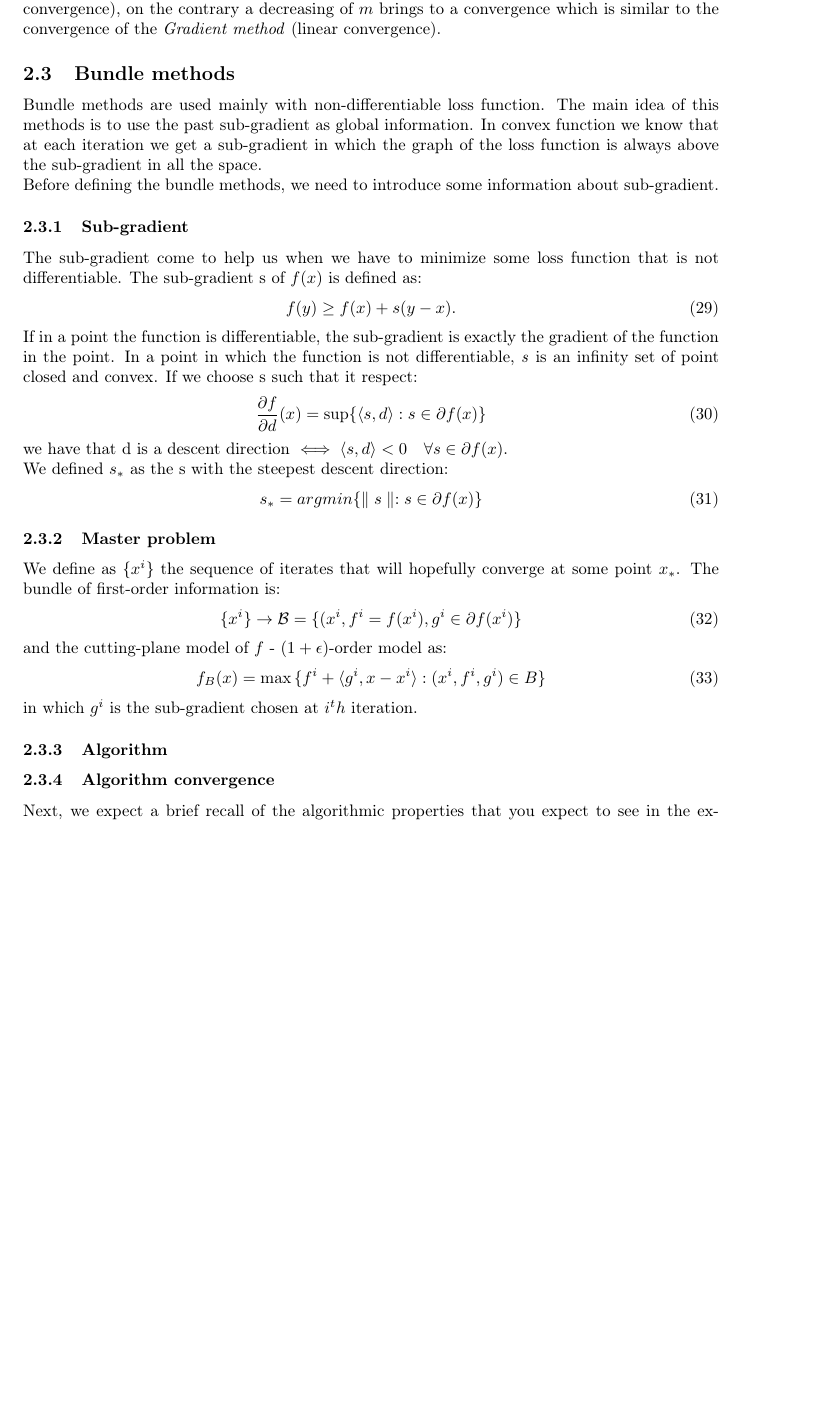
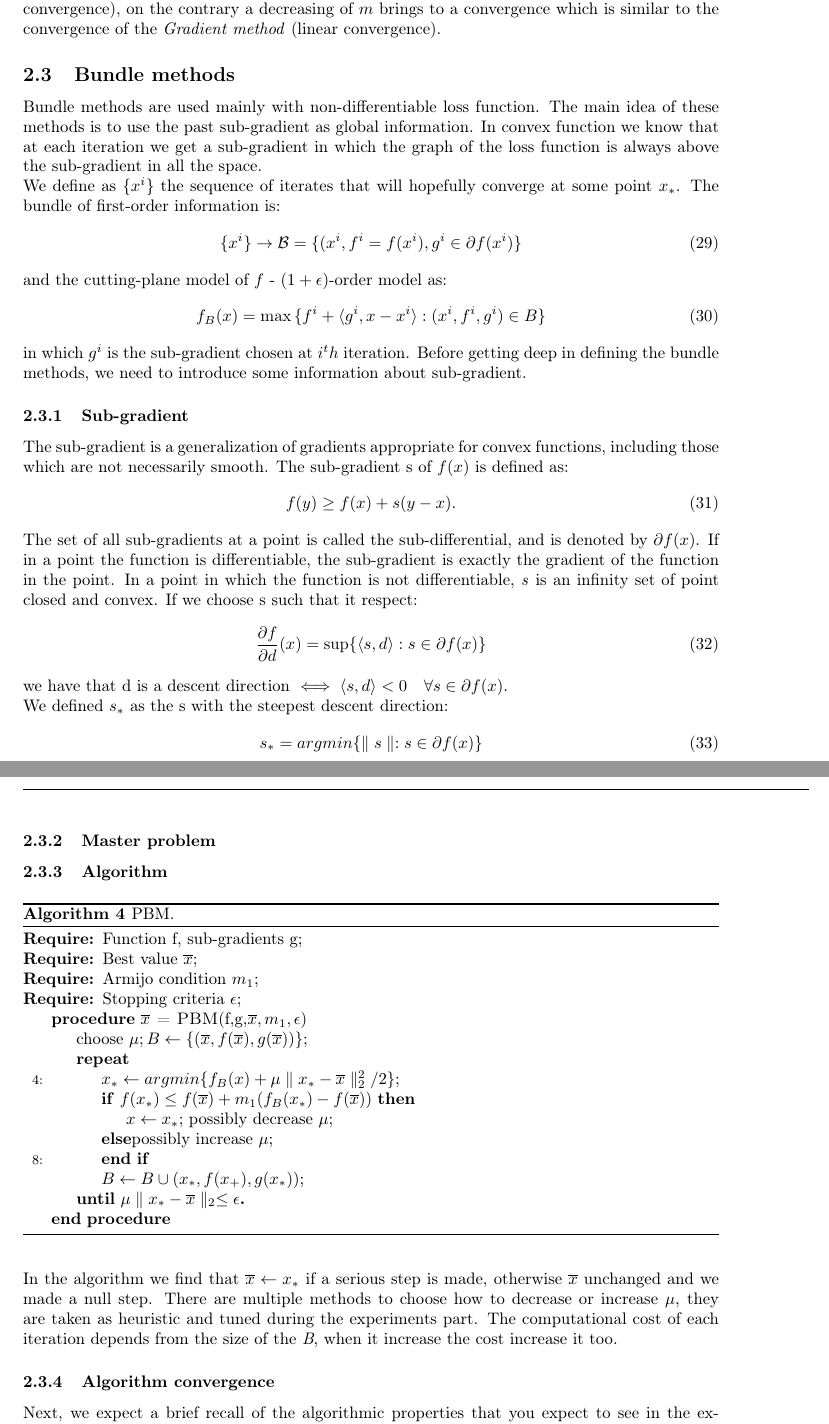
Before and after one commit to FraCorti/CMProject, a LaTeX paper (docs/report/relazione.tex, which reads docs/report/sez/method.tex): part of page 9 of 12 before the commit and two parts of pages 9 and 10 of 13 after it, the two joined at a grey line, cut so that both start at the same text, the shorter picture padded with empty space. Compiled offline with pdfLaTeX.

Commit message:
Change sec 2.3

```diff
--- a/docs/report/sez/method.tex
+++ b/docs/report/sez/method.tex
@@ -247,14 +247,25 @@ Convergence rate of the iterates is linear, this rate is based on the size of $m
 
 
 \subsection{Bundle methods}
-Bundle methods are used mainly with non-differentiable loss function. The main idea of this methods is to use the past sub-gradient as global information. In convex function we know that at each iteration we get a sub-gradient in which the graph of the loss function is always above the sub-gradient in all the space.\\
-Before defining the bundle methods, we need to introduce some information about sub-gradient.
+Bundle methods are used mainly with non-differentiable loss function. The main idea of these methods is to use the past sub-gradient as global information. In convex function we know that at each iteration we get a sub-gradient in which the graph of the loss function is always above the sub-gradient in all the space.\\
+We define as \{$x^i$\} the sequence of iterates that will hopefully converge at some point $x_*$.
+The bundle of first-order information is:
+\begin{equation}
+\{x^i\}\rightarrow \mathcal{B}=\{(x^i, f^i=f(x^i), g^i \in \partial f(x^i)\}
+\end{equation}
+and the cutting-plane model of $f$ - $(1 +\epsilon)$-order model as:
+\begin{equation}
+f_B(x) = \max{\{f^i+ \langle g^i,x - x^i \rangle:  (x^i,f^i,g^i)\in B\}}
+\end{equation}
+in which $g^i$ is the sub-gradient chosen at $i^th$ iteration.
+Before getting deep in defining the bundle methods, we need to introduce some information about sub-gradient.
 \subsubsection{Sub-gradient}
-The sub-gradient come to help us when we have to minimize some loss function that is not differentiable.
+The sub-gradient is a generalization of gradients appropriate for convex functions, including those which are not necessarily smooth.
 The sub-gradient s of $f(x)$ is defined as:
 \begin{equation}
 f(y) \geq f(x) +s(y-x).
 \end{equation}
+The set of all sub-gradients at a point is called the sub-differential, and is denoted by $\partial f(x)$.
 If in a point the function is differentiable, the sub-gradient is exactly the gradient of the function in the point.
 In a point in which the function is not differentiable, \textit{s} is an infinity set of point closed and convex.
 If we choose s such that it respect:
@@ -267,18 +278,34 @@ we have that d is a descent direction $\iff \langle s,d\rangle <0 \quad \forall
 s_*= argmin\{\parallel s\parallel : s\in \partial f(x) \}
 \end{equation}
 \subsubsection{Master problem}
-We define as \{$x^i$\} the sequence of iterates that will hopefully converge at some point $x_*$.
-The bundle of first-order information is:
-\begin{equation}
-\{x^i\}\rightarrow \mathcal{B}=\{(x^i, f^i=f(x^i), g^i \in \partial f(x^i)\}
-\end{equation}
-and the cutting-plane model of $f$ - $(1 +\epsilon)$-order model as:
-\begin{equation}
-f_B(x) = \max{\{f^i+ \langle g^i,x - x^i \rangle:  (x^i,f^i,g^i)\in B\}}
-\end{equation}
-in which $g^i$ is the sub-gradient chosen at $i^th$ iteration.
+
 
 \subsubsection{Algorithm}
 
+\begin{algorithm}[H]
+	\caption{PBM.}
+	\label{alg:PBM}
+	\begin{algorithmic}[4]
+		\Require{Function f, sub-gradients g;}
+		\Require{Best value $\overline{x}$;}
+		\Require{Armijo condition $m_1$;}
+		\Require{Stopping criteria $\epsilon$;}
+		\Procedure{$\overline{x}$ = PBM}{f,g,$\overline{x}, m_1, \epsilon$}
+		\State choose $\mu; B \leftarrow \{(\overline{x},f( \overline{x}),g(\overline{x}) )\}$;
+		\Repeat
+		\State $x_*\leftarrow argmin\{f_B(x) +\mu \parallel x_* - \overline{x}\parallel^2_2/2\}$;
+		\If{$f(x_*)\leq f(\overline{x}) +m_1(f_B(x_*)-f(\overline{x}))$}
+		\State $ x \leftarrow x_* $; possibly decrease $ \mu $;
+		\Else possibly increase $\mu$;
+		\EndIf
+		\State $B \leftarrow B 	\cup (x_*,f(x_+),g(x_*) )$;
+		\Until{\textbf{$\mu\parallel x_* - \overline{x}\parallel_2\leq\epsilon$.}}
+		\EndProcedure
+	\end{algorithmic}
+\end{algorithm}
+
+In the algorithm we find that $\overline{x} \leftarrow x_*$ if a serious step is made, otherwise $\overline{x}$ unchanged and we made a null step.
+There are multiple methods to choose how to decrease or increase $\mu$, they are taken as heuristic and tuned during the experiments part. The computational cost of each iteration depends from the size of the \textit{B}, when it increase the cost increase it too.
+
 \subsubsection{Algorithm convergence}
 Next, we expect a brief recall of the algorithmic properties that you expect to see in the experiments. Is the algorithm(if it is iterative) guaranteed to converge? Is it going to be stable and return a good approximation of the solution(if it is direct)? What is its complexity? Are there any relevant convergence results? Are the hypotheses of theseconvergence results (convexity, compactness, differentiability, etc.) satisfied by your problem? If not, what are the“closest” possible results you have available, and why exactly they arenotapplicable?  Do you expect this to berelevant in practice?Again, you are advised to send us a version of this section by e-mail as soon as it is done. Again, we do not wantto see code at this point.
```
